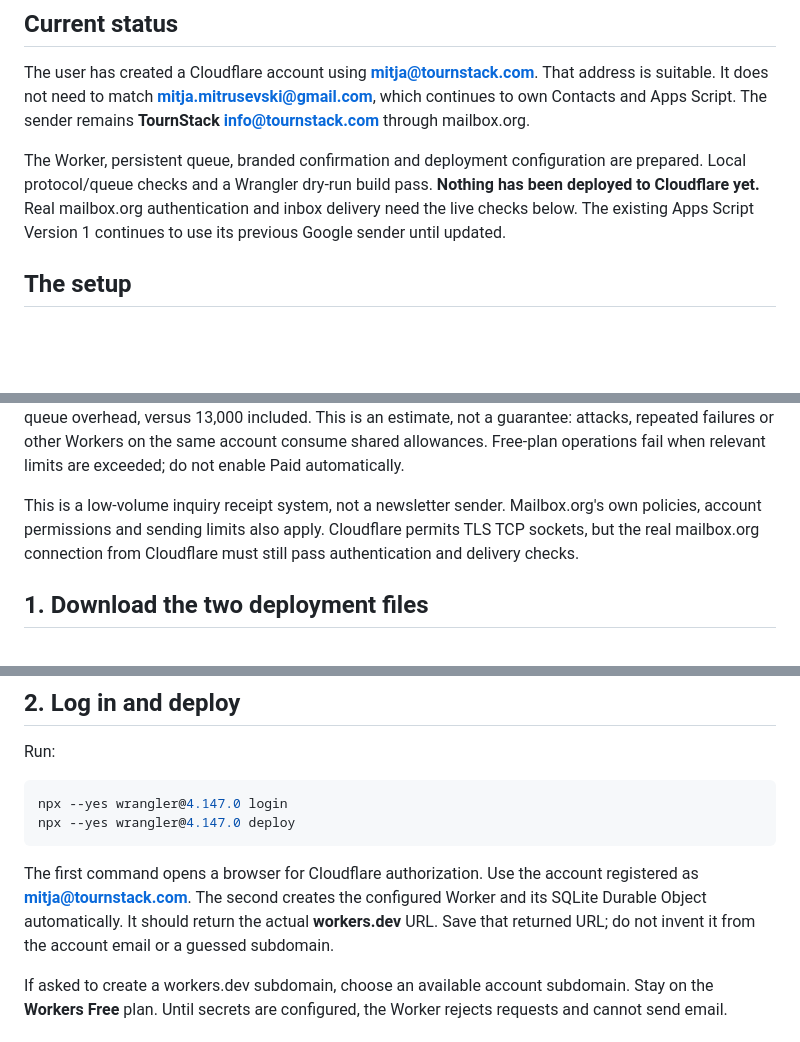
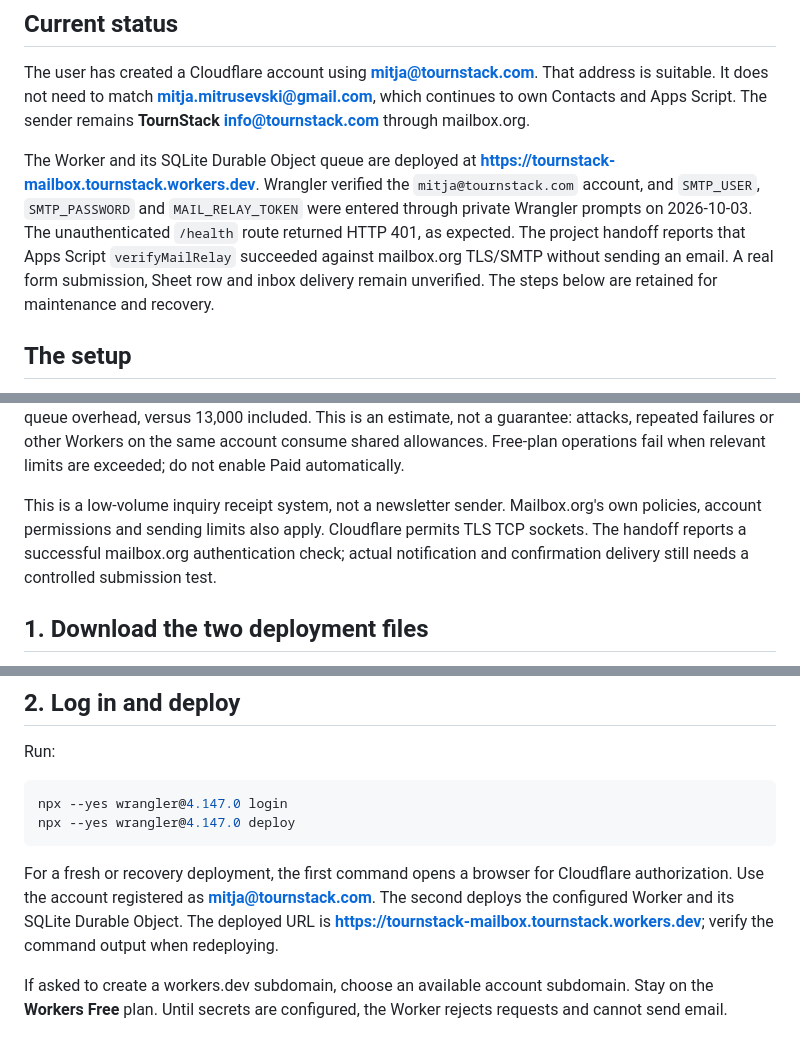
Before and after one commit to mitjamitrusevski-hue/tournstack.webpage, a Markdown page: integrations/cloudflare-mailbox/SETUP.md, 3 parts joined by grey strips. Rendered like a GitHub page; blank space fills up the shorter version.

````diff
--- a/integrations/cloudflare-mailbox/SETUP.md
+++ b/integrations/cloudflare-mailbox/SETUP.md
@@ -4,7 +4,7 @@
 
 The user has created a Cloudflare account using **mitja@tournstack.com**. That address is suitable. It does not need to match **mitja.mitrusevski@gmail.com**, which continues to own Contacts and Apps Script. The sender remains **TournStack <info@tournstack.com>** through mailbox.org.
 
-The Worker, persistent queue, branded confirmation and deployment configuration are prepared. Local protocol/queue checks and a Wrangler dry-run build pass. **Nothing has been deployed to Cloudflare yet.** Real mailbox.org authentication and inbox delivery need the live checks below. The existing Apps Script Version 1 continues to use its previous Google sender until updated.
+The Worker and its SQLite Durable Object queue are deployed at **https://tournstack-mailbox.tournstack.workers.dev**. Wrangler verified the `mitja@tournstack.com` account, and `SMTP_USER`, `SMTP_PASSWORD` and `MAIL_RELAY_TOKEN` were entered through private Wrangler prompts on 2026-10-03. The unauthenticated `/health` route returned HTTP 401, as expected. The project handoff reports that Apps Script `verifyMailRelay` succeeded against mailbox.org TLS/SMTP without sending an email. A real form submission, Sheet row and inbox delivery remain unverified. The steps below are retained for maintenance and recovery.
 
 ## The setup
 
@@ -28,7 +28,7 @@ Verified against Cloudflare documentation on **2026-10-03**:
 
 The code defaults to **100 contacts per rolling day** and **three confirmations per recipient per rolling day**. In normal operation, this is well below the request/storage allowances. As a conservative illustration, 200 messages taking 20 seconds each use roughly 500 GB-seconds for SMTP work at 128 MB, before minor queue overhead, versus 13,000 included. This is an estimate, not a guarantee: attacks, repeated failures or other Workers on the same account consume shared allowances. Free-plan operations fail when relevant limits are exceeded; do not enable Paid automatically.
 
-This is a low-volume inquiry receipt system, not a newsletter sender. Mailbox.org's own policies, account permissions and sending limits also apply. Cloudflare permits TLS TCP sockets, but the real mailbox.org connection from Cloudflare must still pass authentication and delivery checks.
+This is a low-volume inquiry receipt system, not a newsletter sender. Mailbox.org's own policies, account permissions and sending limits also apply. Cloudflare permits TLS TCP sockets. The handoff reports a successful mailbox.org authentication check; actual notification and confirmation delivery still needs a controlled submission test.
 
 ## 1. Download the two deployment files
 
@@ -45,7 +45,7 @@ npx --yes wrangler@4.147.0 login
 npx --yes wrangler@4.147.0 deploy
 ```
 
-The first command opens a browser for Cloudflare authorization. Use the account registered as **mitja@tournstack.com**. The second creates the configured Worker and its SQLite Durable Object automatically. It should return the actual **workers.dev** URL. Save that returned URL; do not invent it from the account email or a guessed subdomain.
+For a fresh or recovery deployment, the first command opens a browser for Cloudflare authorization. Use the account registered as **mitja@tournstack.com**. The second deploys the configured Worker and its SQLite Durable Object. The deployed URL is **https://tournstack-mailbox.tournstack.workers.dev**; verify the command output when redeploying.
 
 If asked to create a workers.dev subdomain, choose an available account subdomain. Stay on the **Workers Free** plan. Until secrets are configured, the Worker rejects requests and cannot send email.
 
````
Also changed, not shown: README.md (+9 -11 lines), integrations/google-apps-script/SETUP.md (+2 -2 lines).
